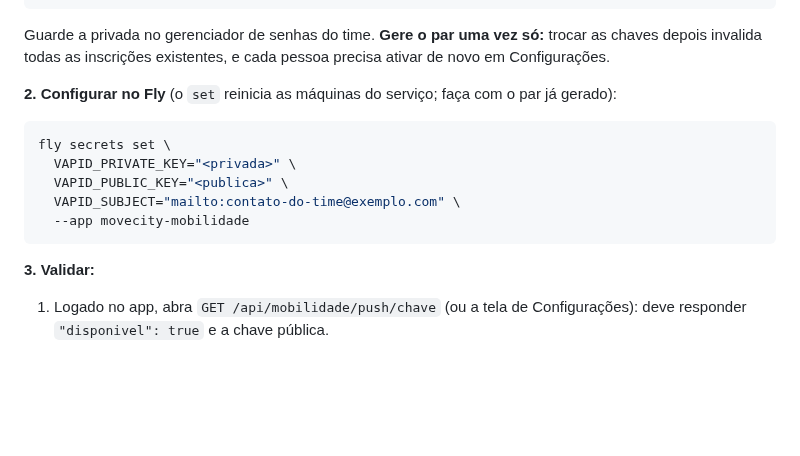
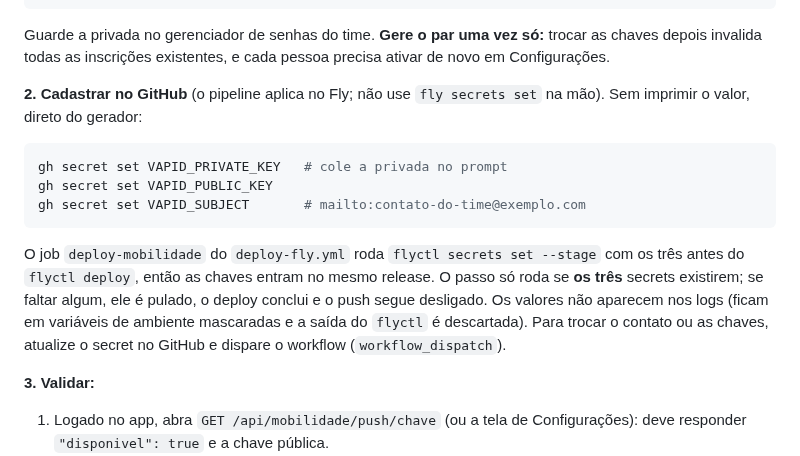
Before and after one commit to davieduardo001/tcc-ciencia-computacao-ucb, a Markdown page: docs/secrets-por-plataforma.md, the part around the change. Rendered like a GitHub page; blank space fills up the shorter version.

Commit message:
docs: Web Push via secrets do GitHub em vez de fly secrets set (#200)

````diff
--- a/docs/secrets-por-plataforma.md
+++ b/docs/secrets-por-plataforma.md
@@ -89,15 +89,15 @@ EOF
 
 Guarde a privada no gerenciador de senhas do time. **Gere o par uma vez só:** trocar as chaves depois invalida todas as inscrições existentes, e cada pessoa precisa ativar de novo em Configurações.
 
-**2. Configurar no Fly** (o `set` reinicia as máquinas do serviço; faça com o par já gerado):
+**2. Cadastrar no GitHub** (o pipeline aplica no Fly; não use `fly secrets set` na mão). Sem imprimir o valor, direto do gerador:
 
 ```bash
-fly secrets set \
-  VAPID_PRIVATE_KEY="<privada>" \
-  VAPID_PUBLIC_KEY="<publica>" \
-  VAPID_SUBJECT="mailto:contato-do-time@exemplo.com" \
-  --app movecity-mobilidade
+gh secret set VAPID_PRIVATE_KEY   # cole a privada no prompt
+gh secret set VAPID_PUBLIC_KEY
+gh secret set VAPID_SUBJECT       # mailto:contato-do-time@exemplo.com
 ```
+
+O job `deploy-mobilidade` do `deploy-fly.yml` roda `flyctl secrets set --stage` com os três antes do `flyctl deploy`, então as chaves entram no mesmo release. O passo só roda se **os três** secrets existirem; se faltar algum, ele é pulado, o deploy conclui e o push segue desligado. Os valores não aparecem nos logs (ficam em variáveis de ambiente mascaradas e a saída do `flyctl` é descartada). Para trocar o contato ou as chaves, atualize o secret no GitHub e dispare o workflow (`workflow_dispatch`).
 
 **3. Validar:**
 1. Logado no app, abra `GET /api/mobilidade/push/chave` (ou a tela de Configurações): deve responder `"disponivel": true` e a chave pública.
````
